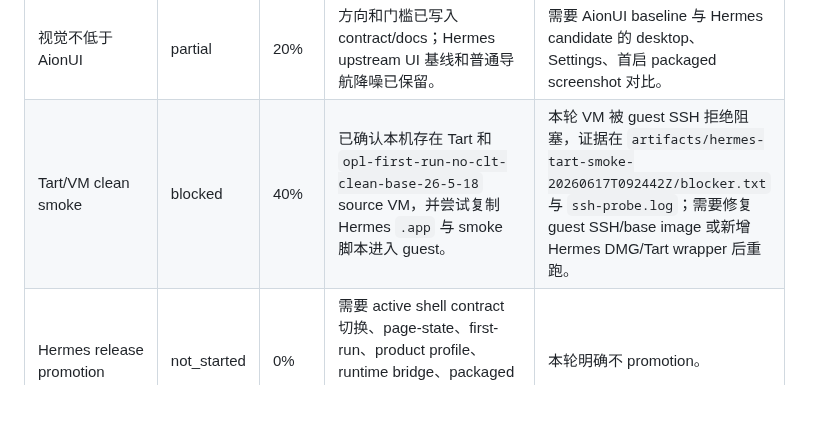
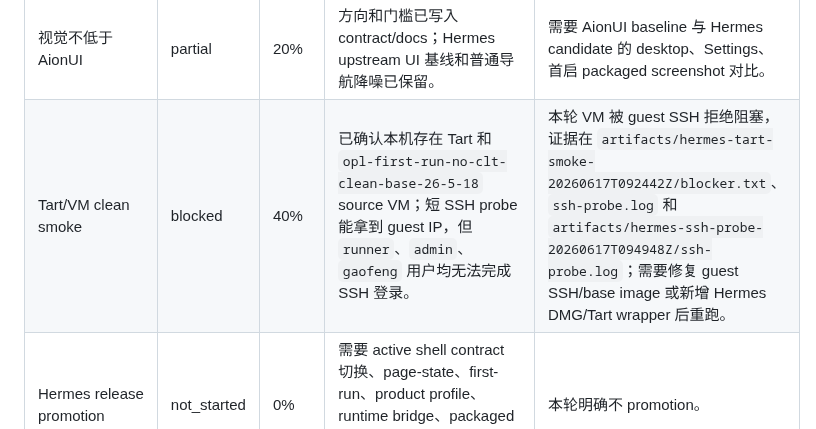
Before and after one commit to RenDeHuang/one-person-lab-app, a Markdown page: docs/opl-hermes-gui-adaptation-plan.md, the part around the change. Rendered like a GitHub page; blank space fills up the shorter version.

Commit message:
docs: record Hermes VM ssh blocker

```diff
--- a/docs/opl-hermes-gui-adaptation-plan.md
+++ b/docs/opl-hermes-gui-adaptation-plan.md
@@ -240,5 +240,5 @@ contract-only 写成 100%。
 | Settings OPL 化 | partial | 70% | Contract/docs 已定义 ordinary IA；Hermes renderer tests 证明普通导航隐藏 Gateway/Tools & Keys，显示“智能体与能力”和模型访问。 | 仍需 packaged Settings 全页 smoke/screenshot；长期还需把 remaining Hermes config sections 进一步 OPL 化。 |
 | 首启四线模型 | partial | 90% | First-run contract 和矩阵区分轻量检查、一次性初始化、模型访问、后台刷新；Hermes source tests 覆盖 provider catalog、localEndpoint 不回退 Base URL、configured key auto-skip；packaged smoke 覆盖缺 key、缺 key hot launch、已配置、已配置 hot launch 与 fast probe fallback。 | VM clean install 未完成；当前是本机隔离 packaged smoke。 |
 | 视觉不低于 AionUI | partial | 20% | 方向和门槛已写入 contract/docs；Hermes upstream UI 基线和普通导航降噪已保留。 | 需要 AionUI baseline 与 Hermes candidate 的 desktop、Settings、首启 packaged screenshot 对比。 |
-| Tart/VM clean smoke | blocked | 40% | 已确认本机存在 Tart 和 `opl-first-run-no-clt-clean-base-26-5-18` source VM，并尝试复制 Hermes `.app` 与 smoke 脚本进入 guest。 | 本轮 VM 被 guest SSH 拒绝阻塞，证据在 `artifacts/hermes-tart-smoke-20260617T092442Z/blocker.txt` 与 `ssh-probe.log`；需要修复 guest SSH/base image 或新增 Hermes DMG/Tart wrapper 后重跑。 |
+| Tart/VM clean smoke | blocked | 40% | 已确认本机存在 Tart 和 `opl-first-run-no-clt-clean-base-26-5-18` source VM；短 SSH probe 能拿到 guest IP，但 `runner`、`admin`、`gaofeng` 用户均无法完成 SSH 登录。 | 本轮 VM 被 guest SSH 拒绝阻塞，证据在 `artifacts/hermes-tart-smoke-20260617T092442Z/blocker.txt`、`ssh-probe.log` 和 `artifacts/hermes-ssh-probe-20260617T094948Z/ssh-probe.log`；需要修复 guest SSH/base image 或新增 Hermes DMG/Tart wrapper 后重跑。 |
 | Hermes release promotion | not_started | 0% | 需要 active shell contract 切换、page-state、first-run、product profile、runtime bridge、packaged smoke、WebUI 和 release gates 全部通过。 | 本轮明确不 promotion。 |
```
